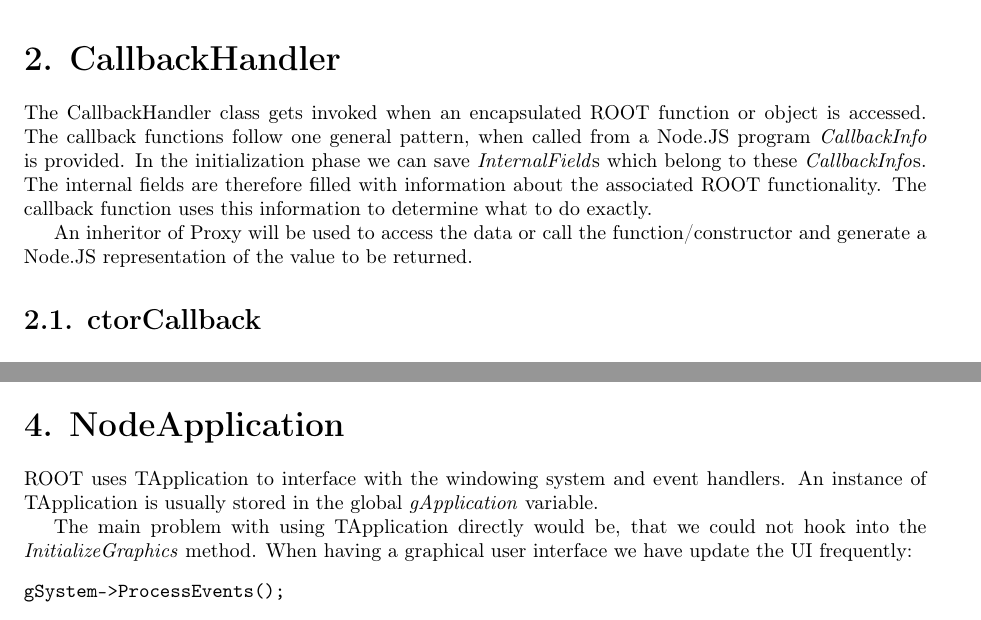
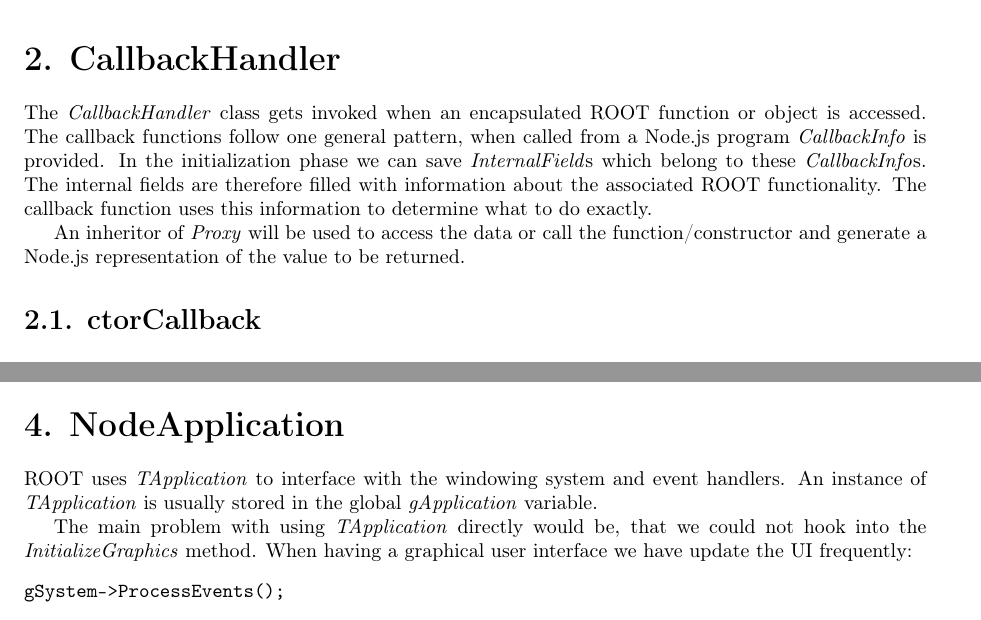
Before and after one commit to rootjs/design, a LaTeX document (design.tex, which reads latex/CallbackHandler.tex, latex/NodeApplication.tex): two parts of pages 5 and 12 of 31, joined at a grey line, cut so that both start at the same text. Compiled offline with pdfLaTeX.

Commit message:
Build pdf

```diff
--- a/latex/CallbackHandler.tex
+++ b/latex/CallbackHandler.tex
@@ -1,11 +1,11 @@
 \chapter{CallbackHandler}
-The CallbackHandler class gets invoked when an encapsulated ROOT function or object is accessed.
-The callback functions follow one general pattern, when called from a Node.JS program \textit{CallbackInfo} is provided.
+The \textit{CallbackHandler} class gets invoked when an encapsulated ROOT function or object is accessed.
+The callback functions follow one general pattern, when called from a Node.js program \textit{CallbackInfo} is provided.
 In the initialization phase we can save \textit{InternalField}s which belong to these \textit{CallbackInfo}s.
 The internal fields are therefore filled with information about the associated ROOT functionality.
 The callback function uses this information to determine what to do exactly.
 
-An inheritor of Proxy will be used to access the data or call the function/constructor and generate a Node.JS representation of the value to be returned.
+An inheritor of \textit{Proxy} will be used to access the data or call the function/constructor and generate a Node.js representation of the value to be returned.
 \section{ctorCallback}
 \begin{longtable}{p{3cm} @{\hskip 1cm} p{12cm}}
  \hline
--- a/latex/NodeApplication.tex
+++ b/latex/NodeApplication.tex
@@ -1,8 +1,8 @@
 \chapter{NodeApplication}
-ROOT uses TApplication to interface with the windowing system and event handlers.
-An instance of TApplication is usually stored in the global \textit{gApplication} variable.
+ROOT uses \textit{TApplication} to interface with the windowing system and event handlers.
+An instance of \textit{TApplication} is usually stored in the global \textit{gApplication} variable.
 
-The main problem with using TApplication directly would be, that we could not hook into the \textit{InitializeGraphics} method.
+The main problem with using \textit{TApplication} directly would be, that we could not hook into the \textit{InitializeGraphics} method.
 When having a graphical user interface we have update the UI frequently:
 \begin{verbatim}
 gSystem->ProcessEvents();
```
Also changed, not shown: design.pdf.
